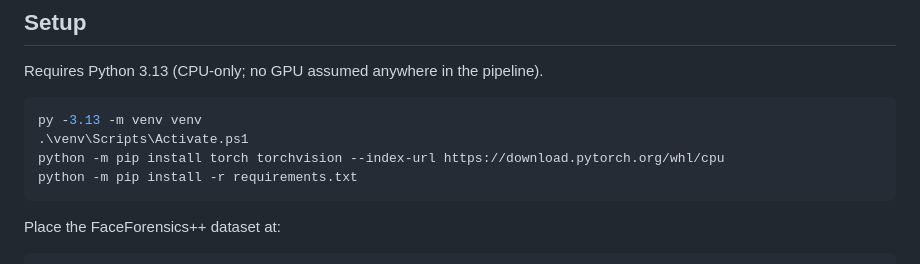
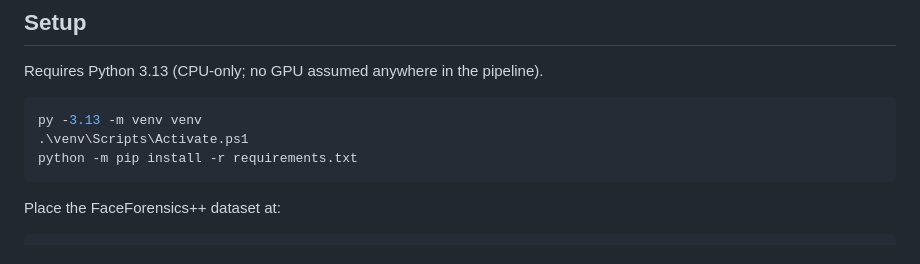
Before and after one commit to AADHI-06/deepfake-detection, a Markdown page: README.md, the part around the change. Drawn GitHub-style.

Commit message:
Modify README for Python package installation
Updated installation instructions for Python dependencies.

````diff
--- a/README.md
+++ b/README.md
@@ -145,7 +145,6 @@ Requires Python 3.13 (CPU-only; no GPU assumed anywhere in the pipeline).
 ```bash
 py -3.13 -m venv venv
 .\venv\Scripts\Activate.ps1
-python -m pip install torch torchvision --index-url https://download.pytorch.org/whl/cpu
 python -m pip install -r requirements.txt
 ```
 
````
